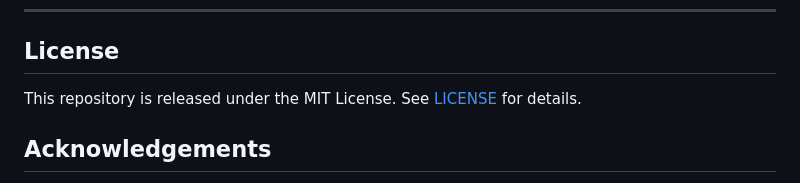
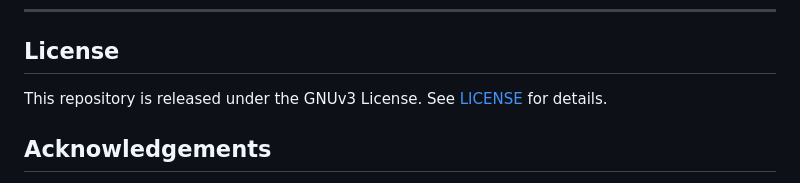
Before and after one commit to Pliploop/SLAP, a Markdown page: README.md, the part around the change. Rendered like a GitHub page.

Commit message:
Change license from MIT to GNUv3

```diff
--- a/README.md
+++ b/README.md
@@ -201,7 +201,7 @@ If you use this code, please cite:
 
 ## License
 
-This repository is released under the MIT License. See [LICENSE](LICENSE) for details.
+This repository is released under the GNUv3 License. See [LICENSE](LICENSE) for details.
 
 ## Acknowledgements
 - Some code adapted from [CLAP](https://github.com/LAION-AI/CLAP) and [MusCALL](https://github.com/ilaria-manco/muscall).
```
